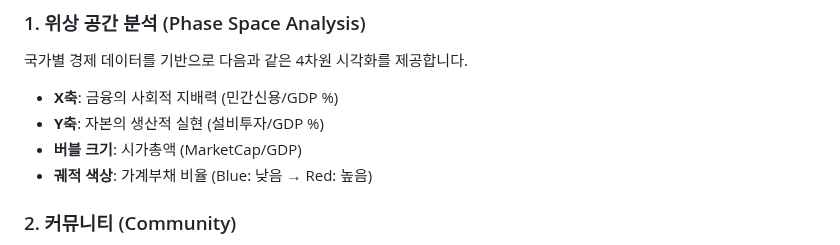
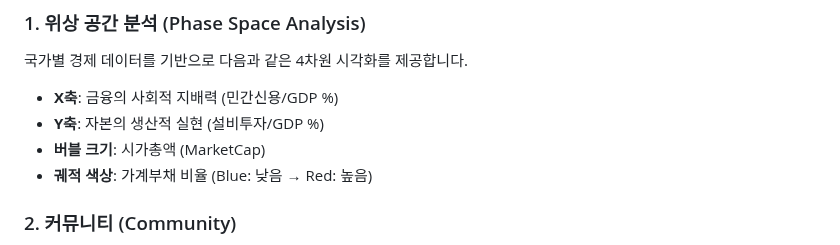
Before and after one commit to SKYcat-lang/Economy_survey, a Markdown page: README.md, the part around the change. GitHub-like rendering.

Commit message:
Modify bubble size metric in README
Updated bubble size description in Phase Space Analysis section.

```diff
--- a/README.md
+++ b/README.md
@@ -11,7 +11,7 @@
 국가별 경제 데이터를 기반으로 다음과 같은 4차원 시각화를 제공합니다.
 - **X축**: 금융의 사회적 지배력 (민간신용/GDP %)
 - **Y축**: 자본의 생산적 실현 (설비투자/GDP %)
-- **버블 크기**: 시가총액 (MarketCap/GDP)
+- **버블 크기**: 시가총액 (MarketCap)
 - **궤적 색상**: 가계부채 비율 (Blue: 낮음 → Red: 높음)
 
 ### 2. 커뮤니티 (Community)
```
